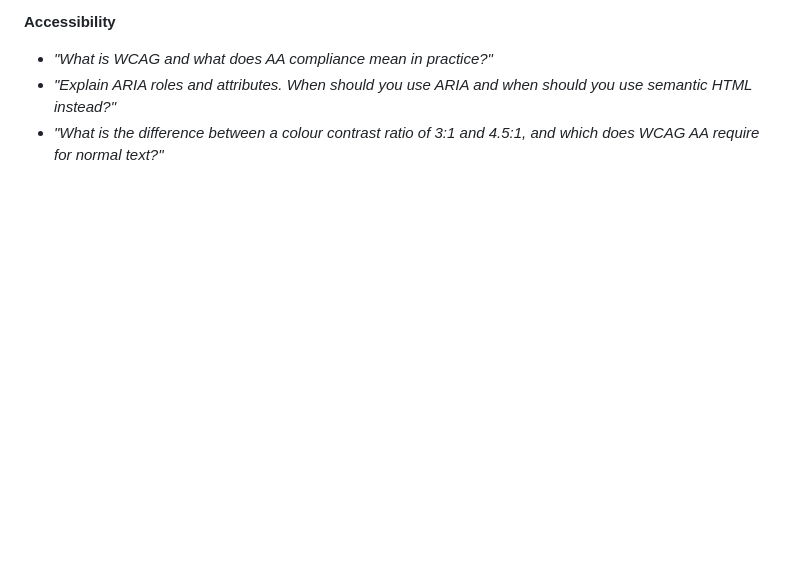
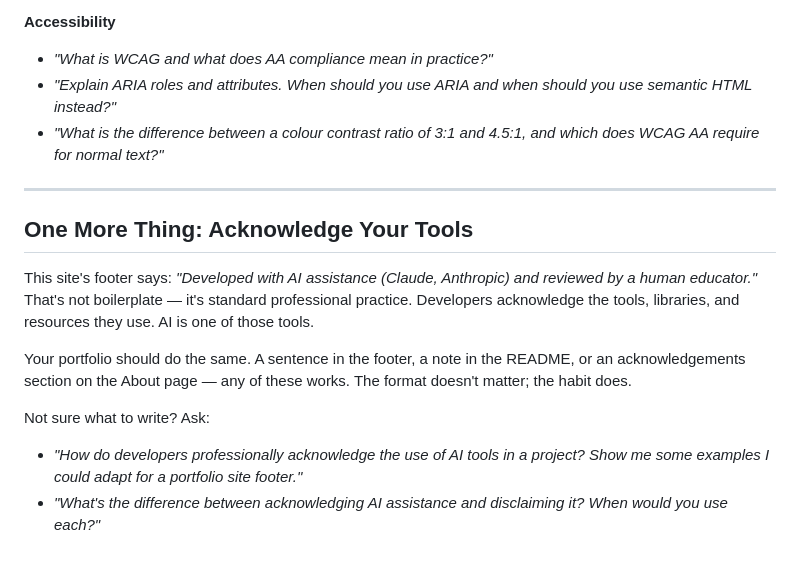
Before and after one commit to michael-borck/isys3004-a1-sample, a Markdown page: CODE-GUIDE.md, the part around the change. GitHub-like rendering; blank space fills up the shorter version.

Commit message:
add: AI acknowledgement section to CODE-GUIDE

```diff
--- a/CODE-GUIDE.md
+++ b/CODE-GUIDE.md
@@ -264,3 +264,16 @@ Use these in a fresh conversation with your AI tool of choice. They're designed
 - *"What is WCAG and what does AA compliance mean in practice?"*
 - *"Explain ARIA roles and attributes. When should you use ARIA and when should you use semantic HTML instead?"*
 - *"What is the difference between a colour contrast ratio of 3:1 and 4.5:1, and which does WCAG AA require for normal text?"*
+
+---
+
+## One More Thing: Acknowledge Your Tools
+
+This site's footer says: *"Developed with AI assistance (Claude, Anthropic) and reviewed by a human educator."* That's not boilerplate — it's standard professional practice. Developers acknowledge the tools, libraries, and resources they use. AI is one of those tools.
+
+Your portfolio should do the same. A sentence in the footer, a note in the README, or an acknowledgements section on the About page — any of these works. The format doesn't matter; the habit does.
+
+Not sure what to write? Ask:
+
+- *"How do developers professionally acknowledge the use of AI tools in a project? Show me some examples I could adapt for a portfolio site footer."*
+- *"What's the difference between acknowledging AI assistance and disclaiming it? When would you use each?"*
```
